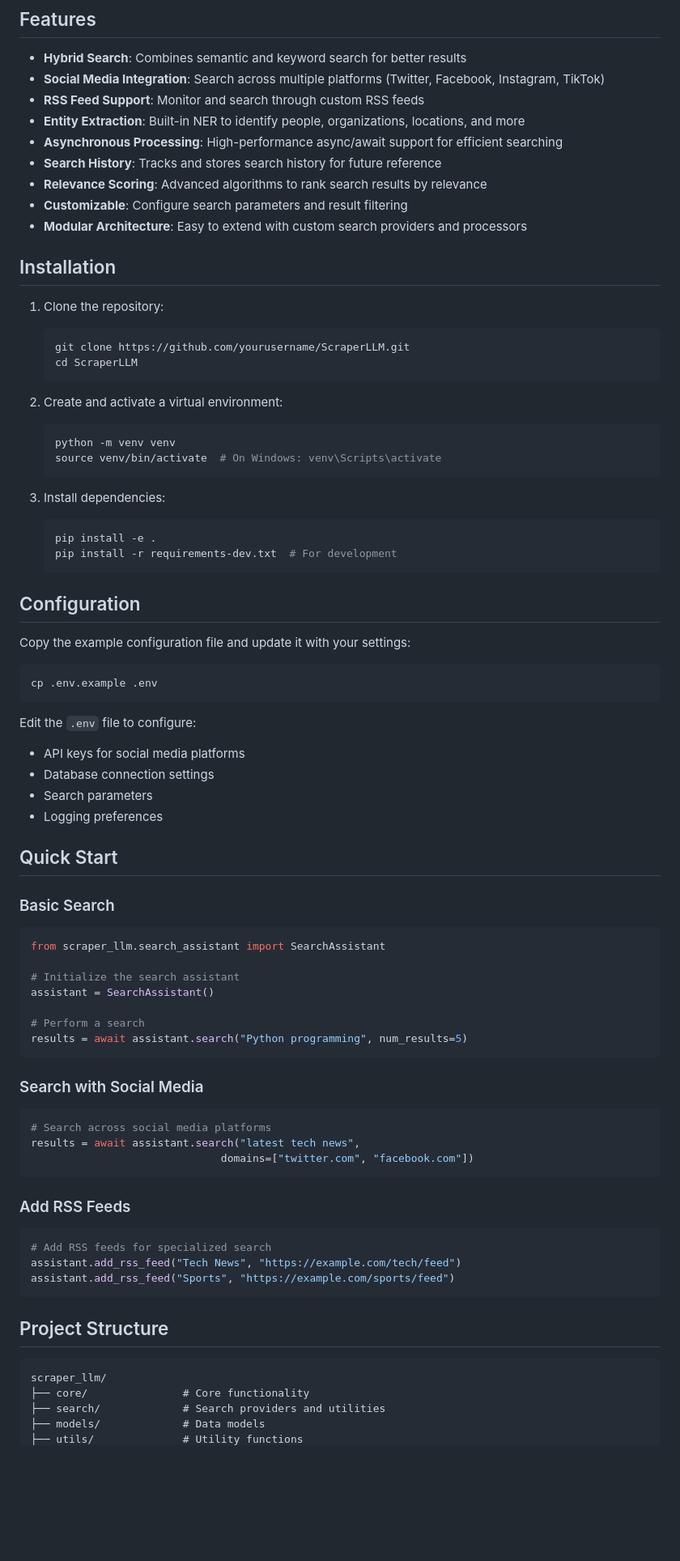
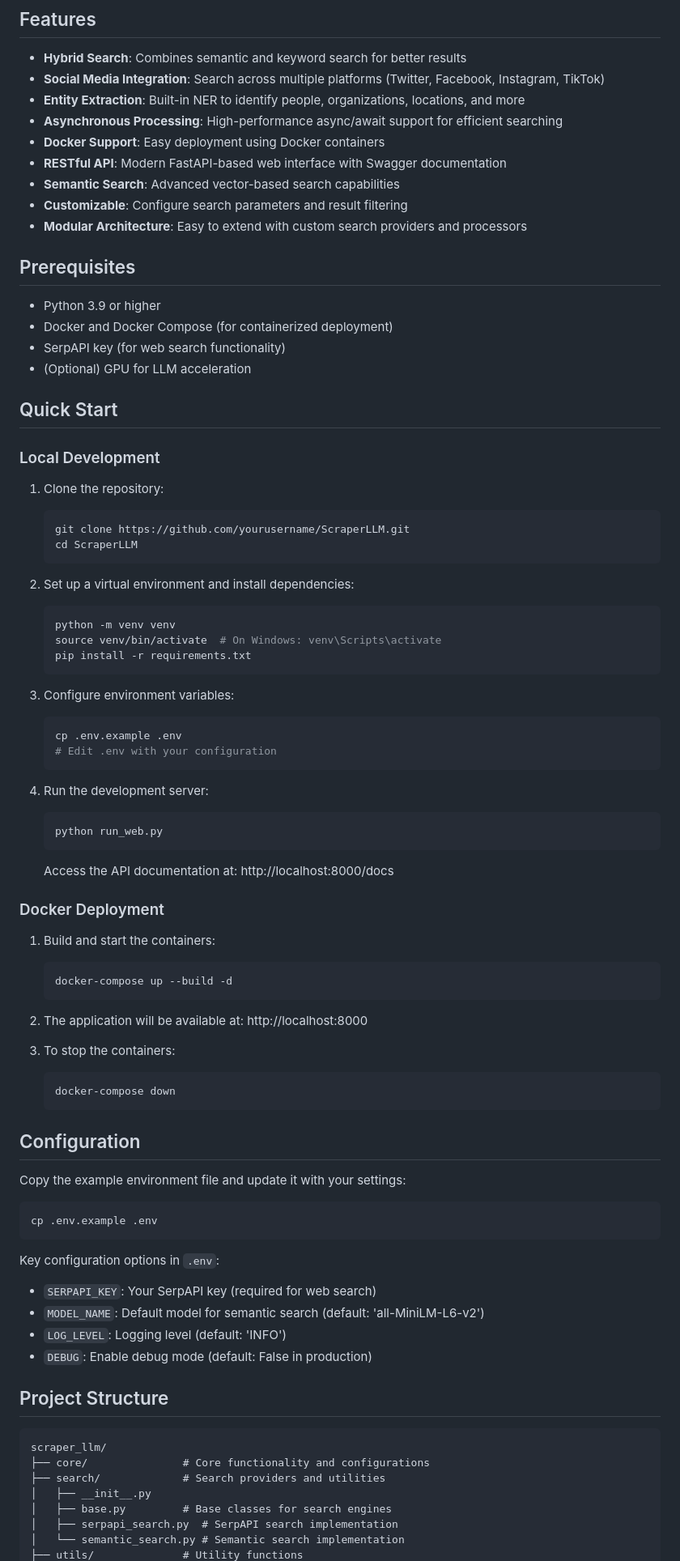
Before and after one commit to austinFanTravel/ScraperLLM, a Markdown page: README.md, the part around the change printed below. Shown: that part at 81% size. GitHub-like rendering; blank space fills up the shorter version.

````diff
--- a/README.md
+++ b/README.md
@@ -6,15 +6,24 @@ A powerful web scraping and information extraction tool with built-in Named Enti
 
 - **Hybrid Search**: Combines semantic and keyword search for better results
 - **Social Media Integration**: Search across multiple platforms (Twitter, Facebook, Instagram, TikTok)
-- **RSS Feed Support**: Monitor and search through custom RSS feeds
 - **Entity Extraction**: Built-in NER to identify people, organizations, locations, and more
 - **Asynchronous Processing**: High-performance async/await support for efficient searching
-- **Search History**: Tracks and stores search history for future reference
-- **Relevance Scoring**: Advanced algorithms to rank search results by relevance
+- **Docker Support**: Easy deployment using Docker containers
+- **RESTful API**: Modern FastAPI-based web interface with Swagger documentation
+- **Semantic Search**: Advanced vector-based search capabilities
 - **Customizable**: Configure search parameters and result filtering
 - **Modular Architecture**: Easy to extend with custom search providers and processors
 
-## Installation
+## Prerequisites
+
+- Python 3.9 or higher
+- Docker and Docker Compose (for containerized deployment)
+- SerpAPI key (for web search functionality)
+- (Optional) GPU for LLM acceleration
+
+## Quick Start
+
+### Local Development
 
 1. Clone the repository:
    ```bash
@@ -22,67 +31,61 @@ A powerful web scraping and information extraction tool with built-in Named Enti
    cd ScraperLLM
    ```
 
-2. Create and activate a virtual environment:
+2. Set up a virtual environment and install dependencies:
    ```bash
    python -m venv venv
    source venv/bin/activate  # On Windows: venv\Scripts\activate
+   pip install -r requirements.txt
    ```
 
-3. Install dependencies:
+3. Configure environment variables:
    ```bash
-   pip install -e .
-   pip install -r requirements-dev.txt  # For development
+   cp .env.example .env
+   # Edit .env with your configuration
+   ```
+
+4. Run the development server:
+   ```bash
+   python run_web.py
+   ```
+   Access the API documentation at: http://localhost:8000/docs
+
+### Docker Deployment
+
+1. Build and start the containers:
+   ```bash
+   docker-compose up --build -d
+   ```
+
+2. The application will be available at: http://localhost:8000
+
+3. To stop the containers:
+   ```bash
+   docker-compose down
    ```
 
 ## Configuration
 
-Copy the example configuration file and update it with your settings:
+Copy the example environment file and update it with your settings:
 
 ```bash
 cp .env.example .env
 ```
 
-Edit the `.env` file to configure:
-- API keys for social media platforms
-- Database connection settings
-- Search parameters
-- Logging preferences
-
-## Quick Start
-
-### Basic Search
-
-```python
-from scraper_llm.search_assistant import SearchAssistant
-
-# Initialize the search assistant
-assistant = SearchAssistant()
-
-# Perform a search
-results = await assistant.search("Python programming", num_results=5)
-```
-
-### Search with Social Media
-
-```python
-# Search across social media platforms
-results = await assistant.search("latest tech news",
-                              domains=["twitter.com", "facebook.com"])
-```
-
-### Add RSS Feeds
-
-```python
-# Add RSS feeds for specialized search
-assistant.add_rss_feed("Tech News", "https://example.com/tech/feed")
-assistant.add_rss_feed("Sports", "https://example.com/sports/feed")
-```
+Key configuration options in `.env`:
+- `SERPAPI_KEY`: Your SerpAPI key (required for web search)
+- `MODEL_NAME`: Default model for semantic search (default: 'all-MiniLM-L6-v2')
+- `LOG_LEVEL`: Logging level (default: 'INFO')
+- `DEBUG`: Enable debug mode (default: False in production)
 
 ## Project Structure
 
 ```
 scraper_llm/
-├── core/               # Core functionality
+├── core/               # Core functionality and configurations
 ├── search/             # Search providers and utilities
-├── models/             # Data models
+│   ├── __init__.py
+│   ├── base.py         # Base classes for search engines
+│   ├── serpapi_search.py  # SerpAPI search implementation
+│   └── semantic_search.py # Semantic search implementation
 ├── utils/              # Utility functions
````
Also changed, not shown: other parts of README.md (+47 -6 lines).
